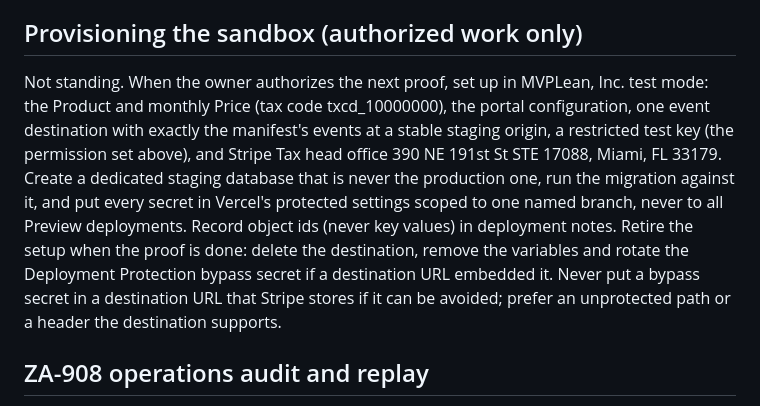
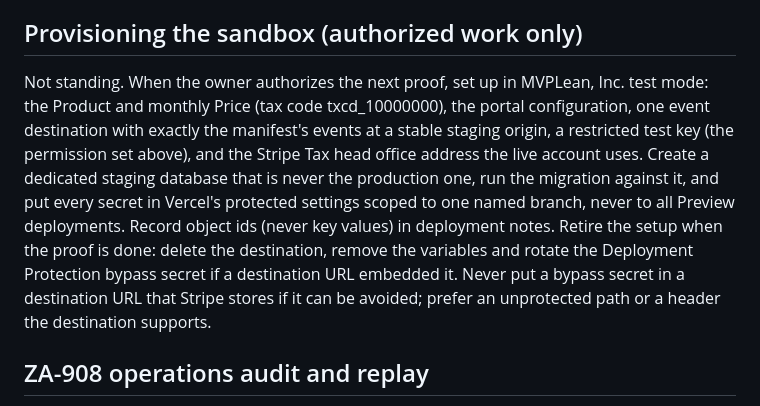
Before and after one commit to esfoobar/zeroagent-site, a Markdown page: docs/STRIPE-SETUP.md, the part around the change. Drawn GitHub-style.

Commit message:
ZA-922: Remove street address from public Stripe setup docs
Co-Authored-By: Claude Sonnet 5.5 <noreply@anthropic.com>
ZeroAgent-Model: claude-sonnet-5-5
ZeroAgent-Worker: za-154-docs-staging-retired/d80eed6b55f8
ZeroAgent-Task: za-154
ZeroAgent-Role: author

```diff
--- a/docs/STRIPE-SETUP.md
+++ b/docs/STRIPE-SETUP.md
@@ -75,7 +75,7 @@ Rollback changes only the current-sale pointer: reactivate the prior Price if ne
 
 ## Provisioning the sandbox (authorized work only)
 
-Not standing. When the owner authorizes the next proof, set up in MVPLean, Inc. test mode: the Product and monthly Price (tax code txcd_10000000), the portal configuration, one event destination with exactly the manifest's events at a stable staging origin, a restricted test key (the permission set above), and Stripe Tax head office 390 NE 191st St STE 17088, Miami, FL 33179. Create a dedicated staging database that is never the production one, run the migration against it, and put every secret in Vercel's protected settings scoped to one named branch, never to all Preview deployments. Record object ids (never key values) in deployment notes. Retire the setup when the proof is done: delete the destination, remove the variables and rotate the Deployment Protection bypass secret if a destination URL embedded it. Never put a bypass secret in a destination URL that Stripe stores if it can be avoided; prefer an unprotected path or a header the destination supports.
+Not standing. When the owner authorizes the next proof, set up in MVPLean, Inc. test mode: the Product and monthly Price (tax code txcd_10000000), the portal configuration, one event destination with exactly the manifest's events at a stable staging origin, a restricted test key (the permission set above), and the Stripe Tax head office address the live account uses. Create a dedicated staging database that is never the production one, run the migration against it, and put every secret in Vercel's protected settings scoped to one named branch, never to all Preview deployments. Record object ids (never key values) in deployment notes. Retire the setup when the proof is done: delete the destination, remove the variables and rotate the Deployment Protection bypass secret if a destination URL embedded it. Never put a bypass secret in a destination URL that Stripe stores if it can be avoided; prefer an unprotected path or a header the destination supports.
 
 ## ZA-908 operations audit and replay
 
```
